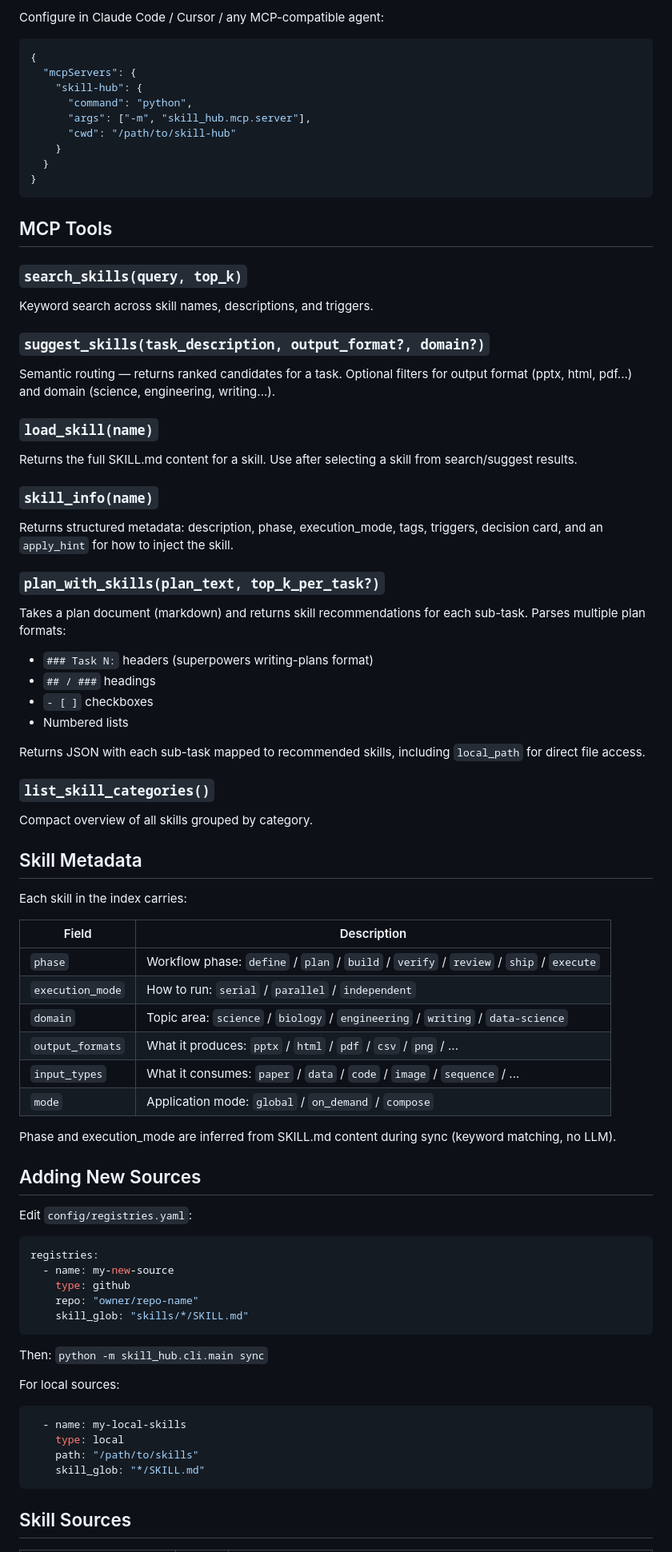
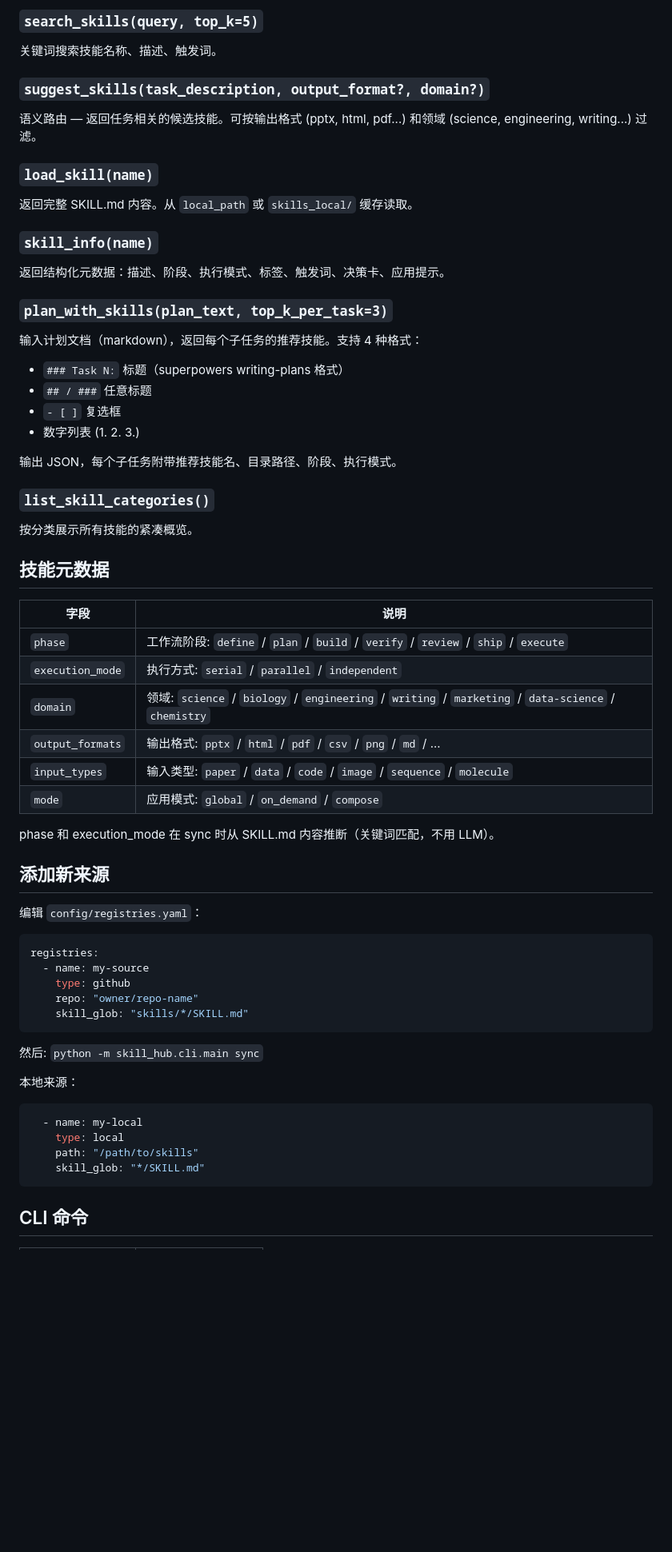
Before and after one commit to rhwkafn/skill-hub, a Markdown page: README.md, the part around one of its changes. Shown at 80% size. Drawn GitHub-style; blank space fills up the shorter version.

````diff
--- a/README.md
+++ b/README.md
@@ -91,80 +63,61 @@ python -m skill_hub.mcp.server --selector-model gpt-4o
-Configure in Claude Code / Cursor / any MCP-compatible agent:
-
-```json
-{
-  "mcpServers": {
-    "skill-hub": {
-      "command": "python",
-      "args": ["-m", "skill_hub.mcp.server"],
-      "cwd": "/path/to/skill-hub"
-    }
-  }
-}
-```
-
-## MCP Tools
-
-### `search_skills(query, top_k)`
-Keyword search across skill names, descriptions, and triggers.
+### `search_skills(query, top_k=5)`
+关键词搜索技能名称、描述、触发词。
 
 ### `suggest_skills(task_description, output_format?, domain?)`
-Semantic routing — returns ranked candidates for a task. Optional filters for output format (pptx, html, pdf...) and domain (science, engineering, writing...).
+语义路由 — 返回任务相关的候选技能。可按输出格式 (pptx, html, pdf...) 和领域 (science, engineering, writing...) 过滤。
 
 ### `load_skill(name)`
-Returns the full SKILL.md content for a skill. Use after selecting a skill from search/suggest results.
+返回完整 SKILL.md 内容。从 `local_path` 或 `skills_local/` 缓存读取。
 
 ### `skill_info(name)`
-Returns structured metadata: description, phase, execution_mode, tags, triggers, decision card, and an `apply_hint` for how to inject the skill.
+返回结构化元数据：描述、阶段、执行模式、标签、触发词、决策卡、应用提示。
 
-### `plan_with_skills(plan_text, top_k_per_task?)`
-Takes a plan document (markdown) and returns skill recommendations for each sub-task. Parses multiple plan formats:
-- `### Task N:` headers (superpowers writing-plans format)
-- `## / ###` headings
-- `- [ ]` checkboxes
-- Numbered lists
+### `plan_with_skills(plan_text, top_k_per_task=3)`
+输入计划文档（markdown），返回每个子任务的推荐技能。支持 4 种格式：
+- `### Task N:` 标题（superpowers writing-plans 格式）
+- `## / ###` 任意标题
+- `- [ ]` 复选框
+- 数字列表 (1. 2. 3.)
 
-Returns JSON with each sub-task mapped to recommended skills, including `local_path` for direct file access.
+输出 JSON，每个子任务附带推荐技能名、目录路径、阶段、执行模式。
 
 ### `list_skill_categories()`
-Compact overview of all skills grouped by category.
+按分类展示所有技能的紧凑概览。
 
-## Skill Metadata
+## 技能元数据
 
-Each skill in the index carries:
+| 字段 | 说明 |
+|------|------|
+| `phase` | 工作流阶段: `define` / `plan` / `build` / `verify` / `review` / `ship` / `execute` |
+| `execution_mode` | 执行方式: `serial` / `parallel` / `independent` |
+| `domain` | 领域: `science` / `biology` / `engineering` / `writing` / `marketing` / `data-science` / `chemistry` |
+| `output_formats` | 输出格式: `pptx` / `html` / `pdf` / `csv` / `png` / `md` / ... |
+| `input_types` | 输入类型: `paper` / `data` / `code` / `image` / `sequence` / `molecule` |
+| `mode` | 应用模式: `global` / `on_demand` / `compose` |
 
-| Field | Description |
-|-------|-------------|
-| `phase` | Workflow phase: `define` / `plan` / `build` / `verify` / `review` / `ship` / `execute` |
-| `execution_mode` | How to run: `serial` / `parallel` / `independent` |
-| `domain` | Topic area: `science` / `biology` / `engineering` / `writing` / `data-science` |
-| `output_formats` | What it produces: `pptx` / `html` / `pdf` / `csv` / `png` / ... |
-| `input_types` | What it consumes: `paper` / `data` / `code` / `image` / `sequence` / ... |
-| `mode` | Application mode: `global` / `on_demand` / `compose` |
+phase 和 execution_mode 在 sync 时从 SKILL.md 内容推断（关键词匹配，不用 LLM）。
 
-Phase and execution_mode are inferred from SKILL.md content during sync (keyword matching, no LLM).
+## 添加新来源
 
-## Adding New Sources
-
-Edit `config/registries.yaml`:
+编辑 `config/registries.yaml`：
 
 ```yaml
 registries:
-  - name: my-new-source
+  - name: my-source
     type: github
     repo: "owner/repo-name"
     skill_glob: "skills/*/SKILL.md"
 ```
 
-Then: `python -m skill_hub.cli.main sync`
+然后: `python -m skill_hub.cli.main sync`
 
-For local sources:
-
+本地来源：
 ```yaml
-  - name: my-local-skills
+  - name: my-local
     type: local
     path: "/path/to/skills"
     skill_glob: "*/SKILL.md"
 ```
 
-## Skill Sources
+## CLI 命令
 
````
Also changed, not shown: other parts of README.md (+103 -99 lines).
